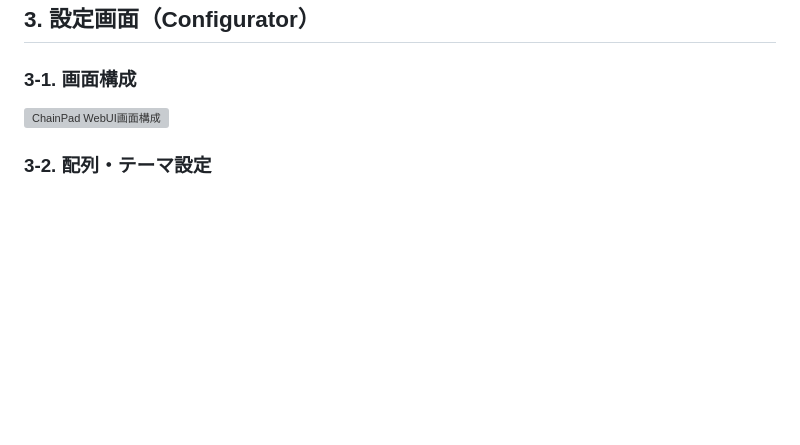
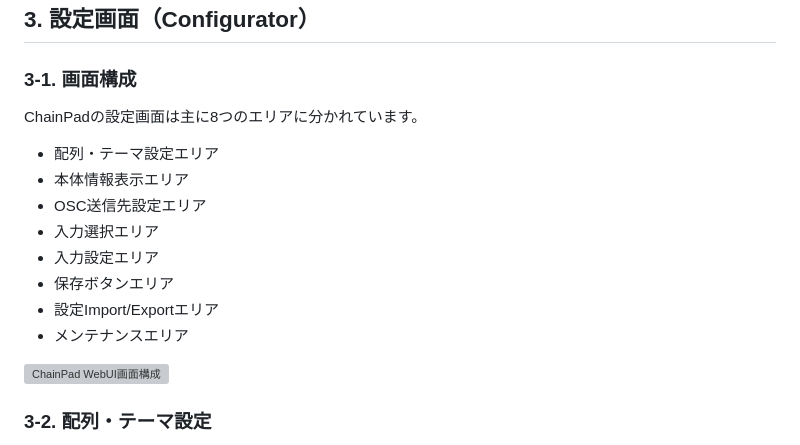
Before and after one commit to shimez/ChainPad, a Markdown page: site/manual/index.md, the part around one of its changes. GitHub-like rendering; blank space fills up the shorter version; grey boxes are pictures that could not be loaded.

Commit message:
docs: Describe configurator areas and refine manual formatting

```diff
--- a/site/manual/index.md
+++ b/site/manual/index.md
@@ -73,6 +73,17 @@ Presetを利用することで、設定のバックアップや復元、共有
 ## 3. 設定画面（Configurator）
 
 ### 3-1. 画面構成
+
+ChainPadの設定画面は主に8つのエリアに分かれています。
+
+- 配列・テーマ設定エリア
+- 本体情報表示エリア
+- OSC送信先設定エリア
+- 入力選択エリア
+- 入力設定エリア
+- 保存ボタンエリア
+- 設定Import/Exportエリア
+- メンテナンスエリア
 
 ![ChainPad WebUI画面構成](./images/chainpad-webui-overall.png)
 
```
Also changed, not shown: other parts of site/manual/index.md (+1 -1 lines).
